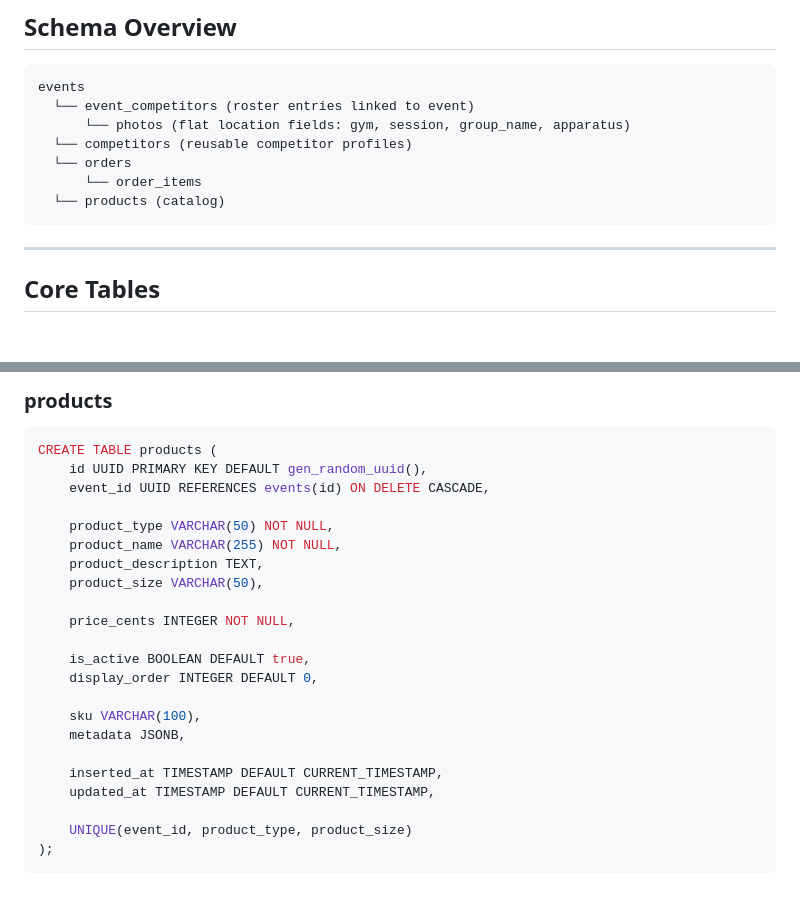
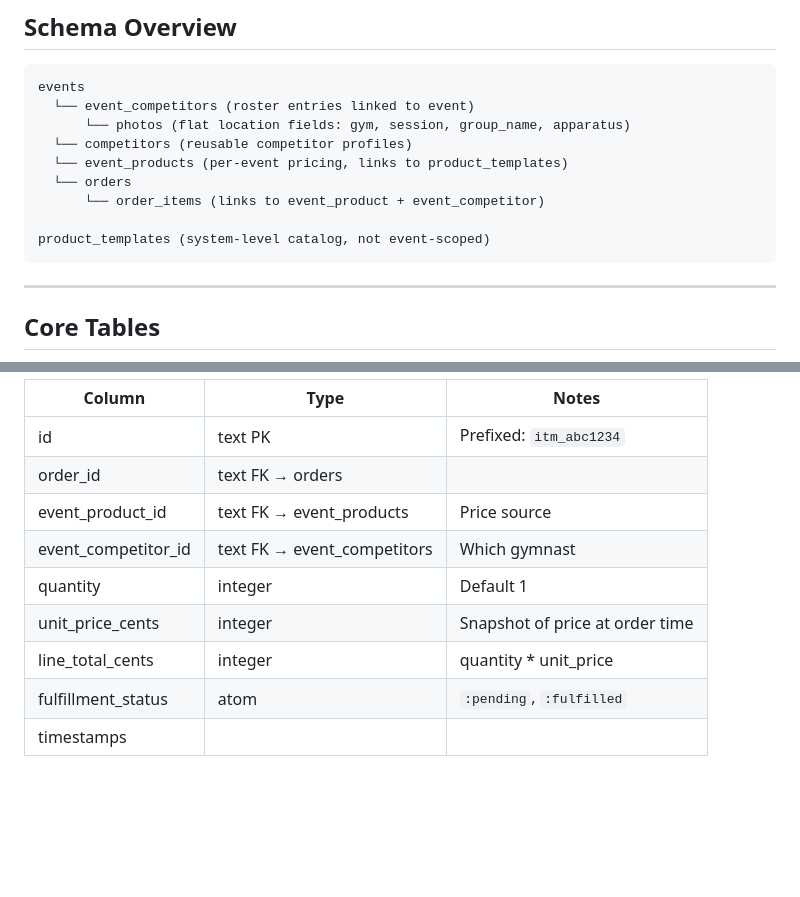
Before and after one commit to ksherman/photo_finish_app, a Markdown page: docs/02-data-model.md, 2 parts joined by grey strips. Rendered like a GitHub page; blank space fills up the shorter version.

````diff
--- a/docs/02-data-model.md
+++ b/docs/02-data-model.md
@@ -12,9 +12,11 @@ events
   └── event_competitors (roster entries linked to event)
       └── photos (flat location fields: gym, session, group_name, apparatus)
   └── competitors (reusable competitor profiles)
+  └── event_products (per-event pricing, links to product_templates)
   └── orders
-      └── order_items
-  └── products (catalog)
+      └── order_items (links to event_product + event_competitor)
+
+product_templates (system-level catalog, not event-scoped)
 ```
 
 ---
@@ -217,26 +206,11 @@ CREATE TABLE order_items (
-### products
-
-```sql
-CREATE TABLE products (
-    id UUID PRIMARY KEY DEFAULT gen_random_uuid(),
-    event_id UUID REFERENCES events(id) ON DELETE CASCADE,
-
-    product_type VARCHAR(50) NOT NULL,
-    product_name VARCHAR(255) NOT NULL,
-    product_description TEXT,
-    product_size VARCHAR(50),
-
-    price_cents INTEGER NOT NULL,
-
-    is_active BOOLEAN DEFAULT true,
-    display_order INTEGER DEFAULT 0,
-
-    sku VARCHAR(100),
-    metadata JSONB,
-
-    inserted_at TIMESTAMP DEFAULT CURRENT_TIMESTAMP,
-    updated_at TIMESTAMP DEFAULT CURRENT_TIMESTAMP,
-
-    UNIQUE(event_id, product_type, product_size)
-);
-```
+| Column | Type | Notes |
+|--------|------|-------|
+| id | text PK | Prefixed: `itm_abc1234` |
+| order_id | text FK → orders | |
+| event_product_id | text FK → event_products | Price source |
+| event_competitor_id | text FK → event_competitors | Which gymnast |
+| quantity | integer | Default 1 |
+| unit_price_cents | integer | Snapshot of price at order time |
+| line_total_cents | integer | quantity * unit_price |
+| fulfillment_status | atom | `:pending`, `:fulfilled` |
+| timestamps | | |
````
Also changed, not shown: other parts of docs/02-data-model.md (+46 -59 lines).
